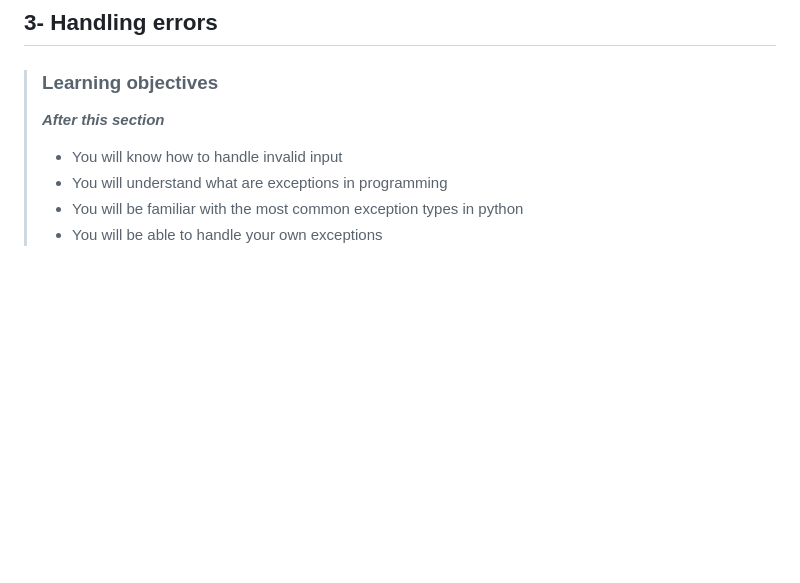
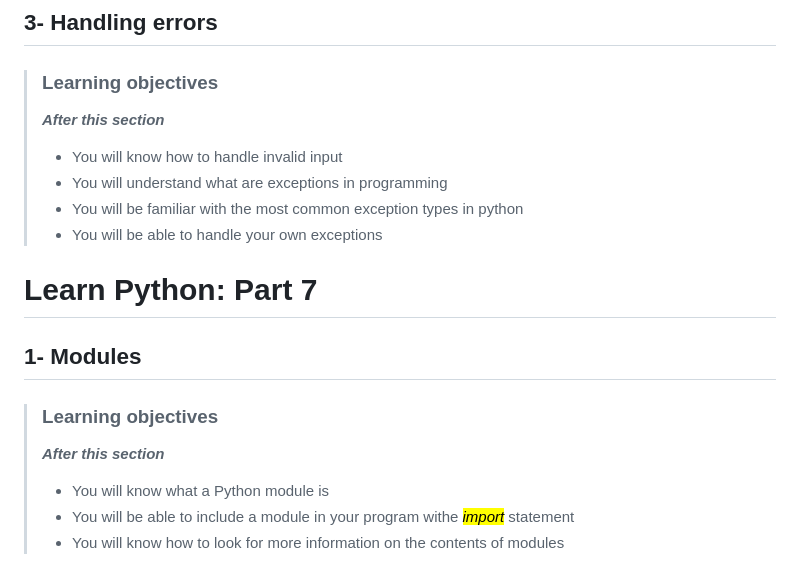
Before and after one commit to devwithbernard/learn-python, a Markdown page: readme.md, the part around the change. Rendered like a GitHub page; blank space fills up the shorter version.

Commit message:
Modules: Objectives

```diff
--- a/readme.md
+++ b/readme.md
@@ -196,3 +196,14 @@
 > - You will understand what are exceptions in programming
 > - You will be familiar with the most common exception types in python
 > - You will be able to handle your own exceptions
+
+
+# Learn Python: Part 7
+
+## 1- Modules
+
+> ### Learning objectives
+>***After this section***
+> - You will know what a Python module is
+> - You will be able to include a module in your program withe <mark><i>import</i></mark> statement
+> - You will know how to look for more information on the contents of modules
```
